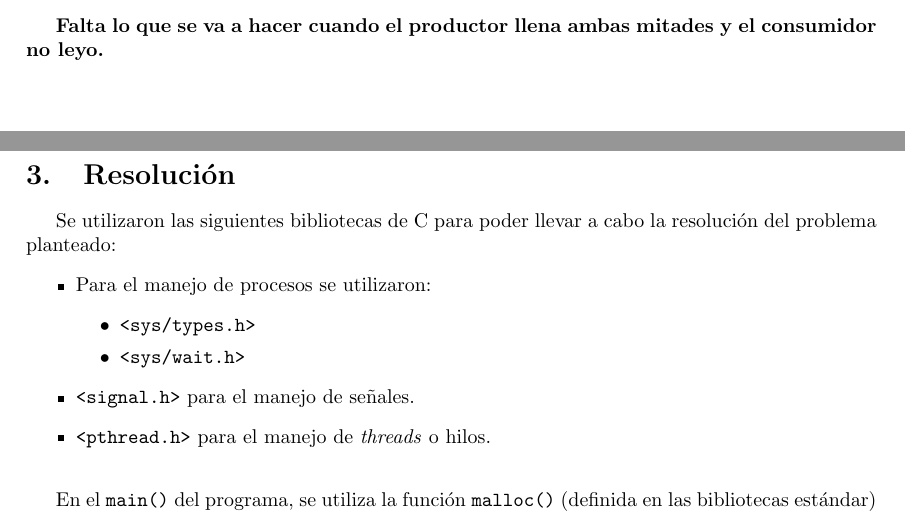
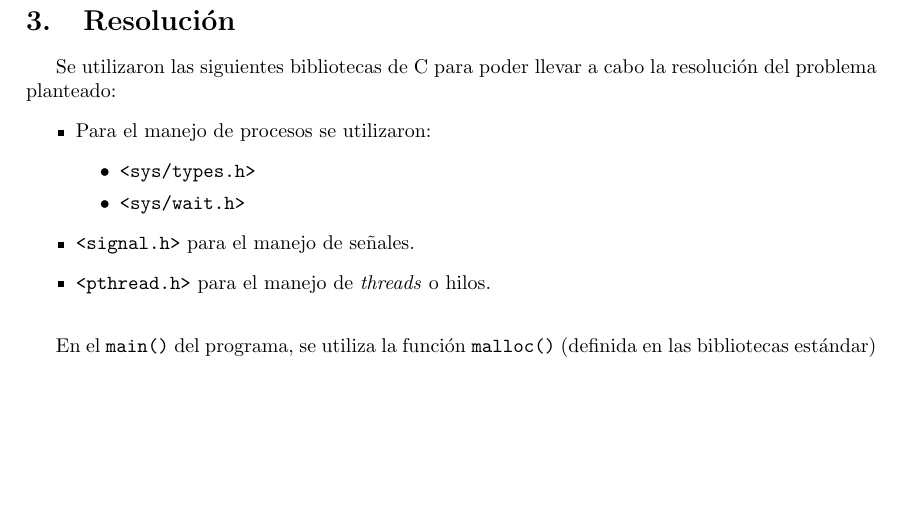
Before and after one commit to tomas-tavella/Proyectos-SOyR, a LaTeX paper (TP3/Informe/Informe TP3.tex, which reads TP3/Informe/Secciones/3 - Interpretacion del problema.tex): two parts of pages 3 and 4 of 6 before the commit and part of page 4 of 6 after it, the two joined at a grey line, cut at the place of the change, the shorter picture padded with empty space. Compiled offline with pdfLaTeX.

Commit message:
Remover la ultima parte de la interpretacion

```diff
--- a/TP3/Informe/Secciones/3 - Interpretacion del problema.tex
+++ b/TP3/Informe/Secciones/3 - Interpretacion del problema.tex
@@ -17,5 +17,3 @@ Para administrar el \textit{buffer} de manera que no surjan condiciones de carre
     \item \textbf{Semáforos y variables compartidas:} se utilizan los semáforos con las llamadas a sistema contenidas en la biblioteca \texttt{<sys/sem.h>} y variables compartidas.
     \item \textbf{Colas de mensajes:} se utilizan las colas de mensajes mediante las llamadas a sistema de la biblioteca \texttt{<sys/msg.h>}.\\
 \end{itemize}
-
-\textbf{Falta lo que se va a hacer cuando el productor llena ambas mitades y el consumidor no leyo.}\\
```
Also changed, not shown: TP3/Informe/Informe TP3.pdf.
